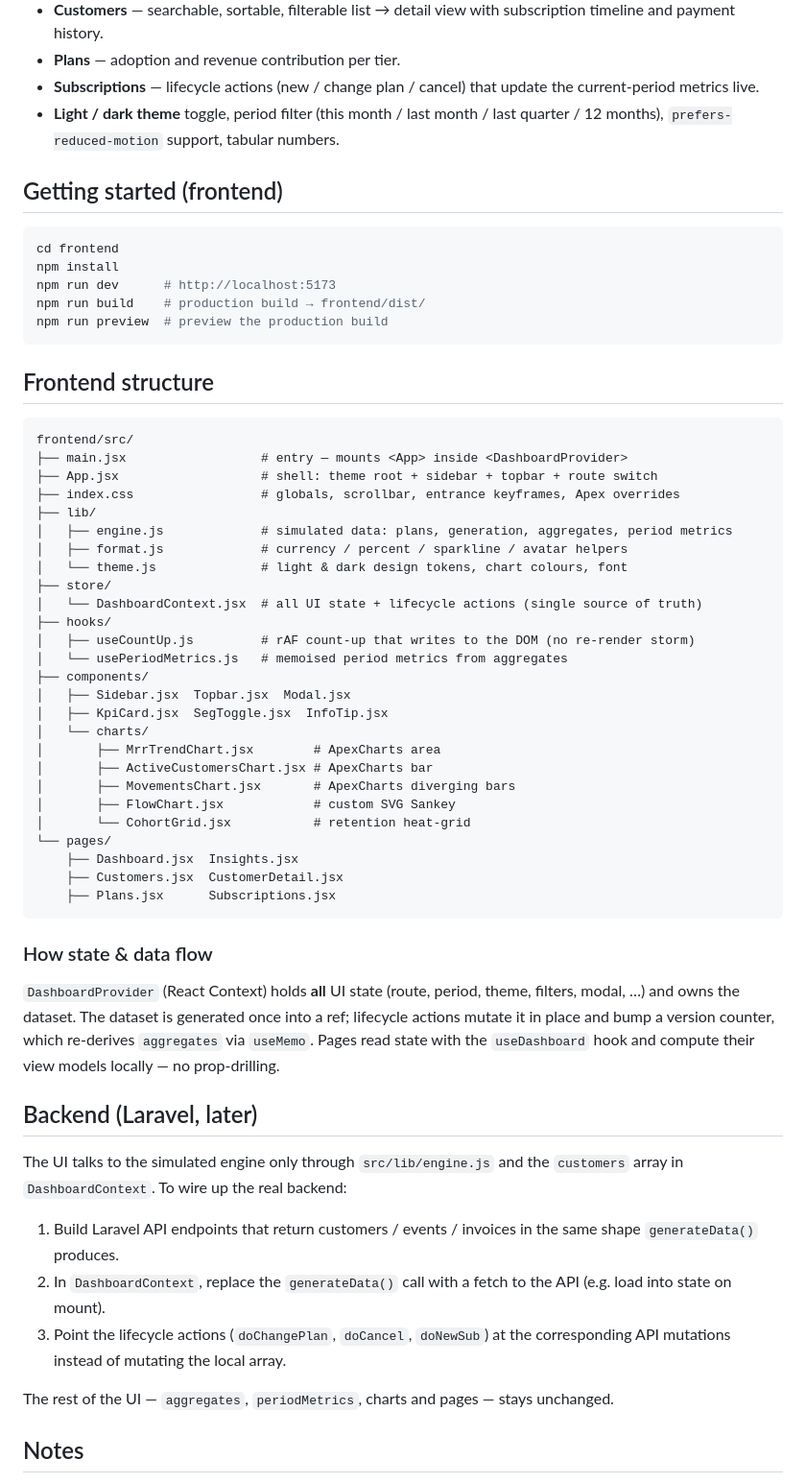
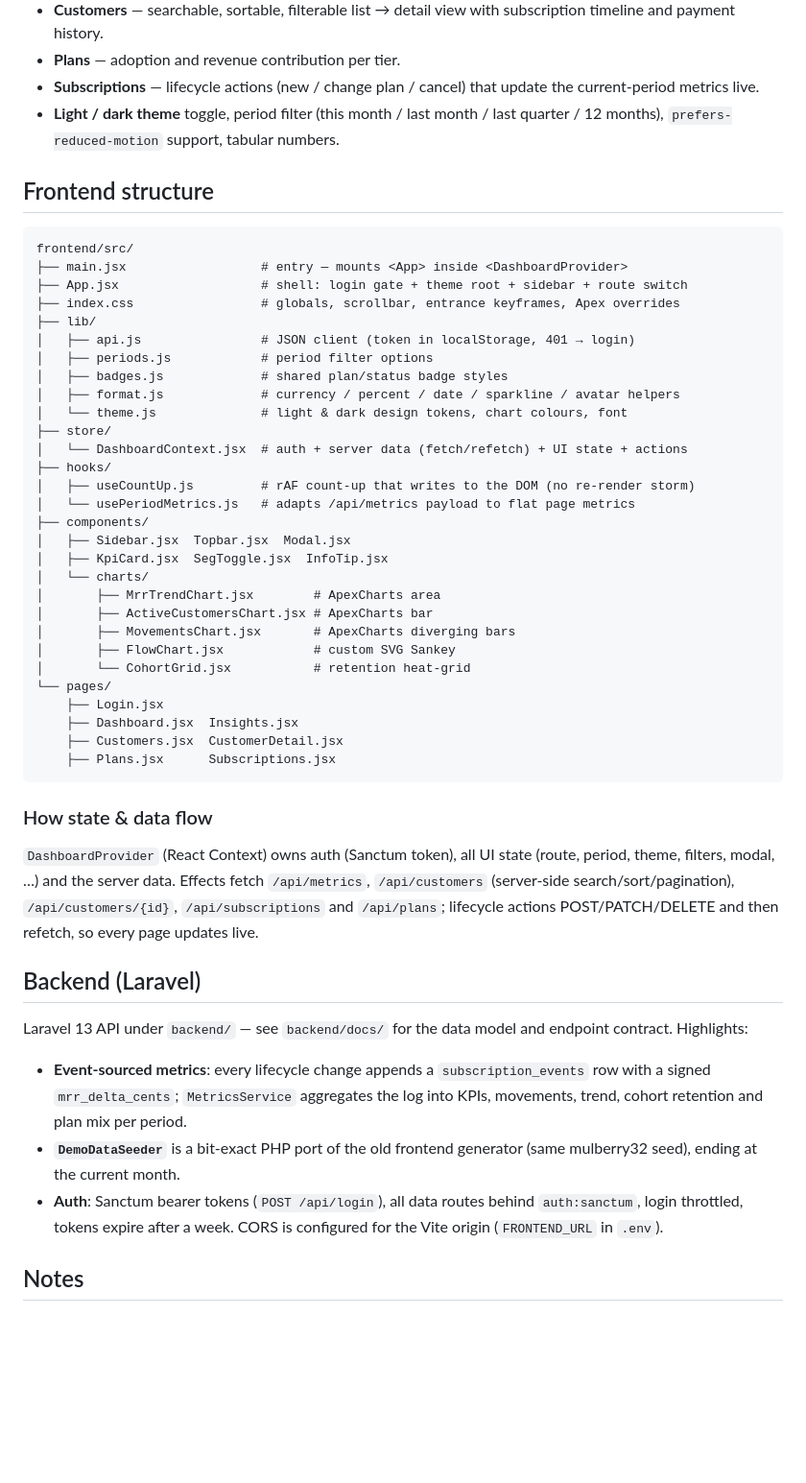
Before and after one commit to AdamSaber-mr/SaaS_Subscription_Dashboard, a Markdown page: README.md, the part around one of its changes. Shown at 96% size. Rendered like a GitHub page; blank space fills up the shorter version.

Commit message:
docs: update README for the wired-up monorepo
Backend is no longer a placeholder: document the two-server getting
started flow, demo credentials, the event-sourced metrics design and
the new frontend structure (api client, router, login gate).

````diff
--- a/README.md
+++ b/README.md
@@ -28,32 +48,24 @@ SaaS-Dashboard/
 - **Light / dark theme** toggle, period filter (this month / last month /
   last quarter / 12 months), `prefers-reduced-motion` support, tabular numbers.
 
-## Getting started (frontend)
-
-```bash
-cd frontend
-npm install
-npm run dev      # http://localhost:5173
-npm run build    # production build → frontend/dist/
-npm run preview  # preview the production build
-```
-
 ## Frontend structure
 
 ```
 frontend/src/
 ├── main.jsx                  # entry — mounts <App> inside <DashboardProvider>
-├── App.jsx                   # shell: theme root + sidebar + topbar + route switch
+├── App.jsx                   # shell: login gate + theme root + sidebar + route switch
 ├── index.css                 # globals, scrollbar, entrance keyframes, Apex overrides
 ├── lib/
-│   ├── engine.js             # simulated data: plans, generation, aggregates, period metrics
-│   ├── format.js             # currency / percent / sparkline / avatar helpers
+│   ├── api.js                # JSON client (token in localStorage, 401 → login)
+│   ├── periods.js            # period filter options
+│   ├── badges.js             # shared plan/status badge styles
+│   ├── format.js             # currency / percent / date / sparkline / avatar helpers
 │   └── theme.js              # light & dark design tokens, chart colours, font
 ├── store/
-│   └── DashboardContext.jsx  # all UI state + lifecycle actions (single source of truth)
+│   └── DashboardContext.jsx  # auth + server data (fetch/refetch) + UI state + actions
 ├── hooks/
 │   ├── useCountUp.js         # rAF count-up that writes to the DOM (no re-render storm)
-│   └── usePeriodMetrics.js   # memoised period metrics from aggregates
+│   └── usePeriodMetrics.js   # adapts /api/metrics payload to flat page metrics
 ├── components/
 │   ├── Sidebar.jsx  Topbar.jsx  Modal.jsx
 │   ├── KpiCard.jsx  SegToggle.jsx  InfoTip.jsx
@@ -64,6 +76,7 @@ frontend/src/
 │       ├── FlowChart.jsx            # custom SVG Sankey
 │       └── CohortGrid.jsx           # retention heat-grid
 └── pages/
+    ├── Login.jsx
     ├── Dashboard.jsx  Insights.jsx
     ├── Customers.jsx  CustomerDetail.jsx
     ├── Plans.jsx      Subscriptions.jsx
@@ -71,26 +84,26 @@ frontend/src/
 
 ### How state & data flow
 
-`DashboardProvider` (React Context) holds **all** UI state (route, period, theme,
-filters, modal, …) and owns the dataset. The dataset is generated once into a
-ref; lifecycle actions mutate it in place and bump a version counter, which
-re-derives `aggregates` via `useMemo`. Pages read state with the `useDashboard`
-hook and compute their view models locally — no prop-drilling.
+`DashboardProvider` (React Context) owns auth (Sanctum token), all UI state
+(route, period, theme, filters, modal, …) and the server data. Effects fetch
+`/api/metrics`, `/api/customers` (server-side search/sort/pagination),
+`/api/customers/{id}`, `/api/subscriptions` and `/api/plans`; lifecycle
+actions POST/PATCH/DELETE and then refetch, so every page updates live.
 
-## Backend (Laravel, later)
+## Backend (Laravel)
 
-The UI talks to the simulated engine only through `src/lib/engine.js` and the
-`customers` array in `DashboardContext`. To wire up the real backend:
+Laravel 13 API under `backend/` — see `backend/docs/` for the data model and
+endpoint contract. Highlights:
 
-1. Build Laravel API endpoints that return customers / events / invoices in the
-   same shape `generateData()` produces.
-2. In `DashboardContext`, replace the `generateData()` call with a fetch to the
-   API (e.g. load into state on mount).
-3. Point the lifecycle actions (`doChangePlan`, `doCancel`, `doNewSub`) at the
-   corresponding API mutations instead of mutating the local array.
-
-The rest of the UI — `aggregates`, `periodMetrics`, charts and pages — stays
-unchanged.
+- **Event-sourced metrics**: every lifecycle change appends a
+  `subscription_events` row with a signed `mrr_delta_cents`;
+  `MetricsService` aggregates the log into KPIs, movements, trend, cohort
+  retention and plan mix per period.
+- **`DemoDataSeeder`** is a bit-exact PHP port of the old frontend generator
+  (same mulberry32 seed), ending at the current month.
+- **Auth**: Sanctum bearer tokens (`POST /api/login`), all data routes behind
+  `auth:sanctum`, login throttled, tokens expire after a week. CORS is
+  configured for the Vite origin (`FRONTEND_URL` in `.env`).
 
 ## Notes
 
````
Also changed, not shown: other parts of README.md (+26 -6 lines).
